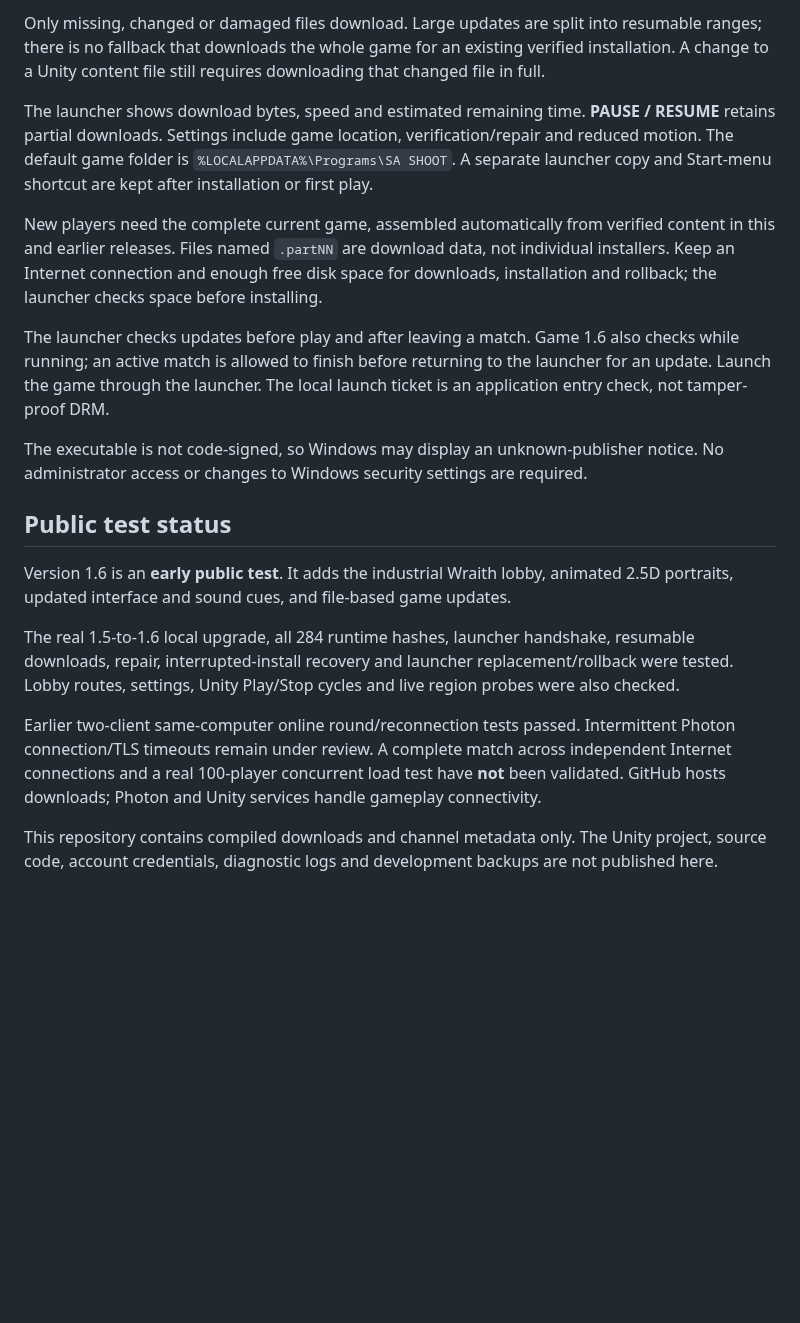
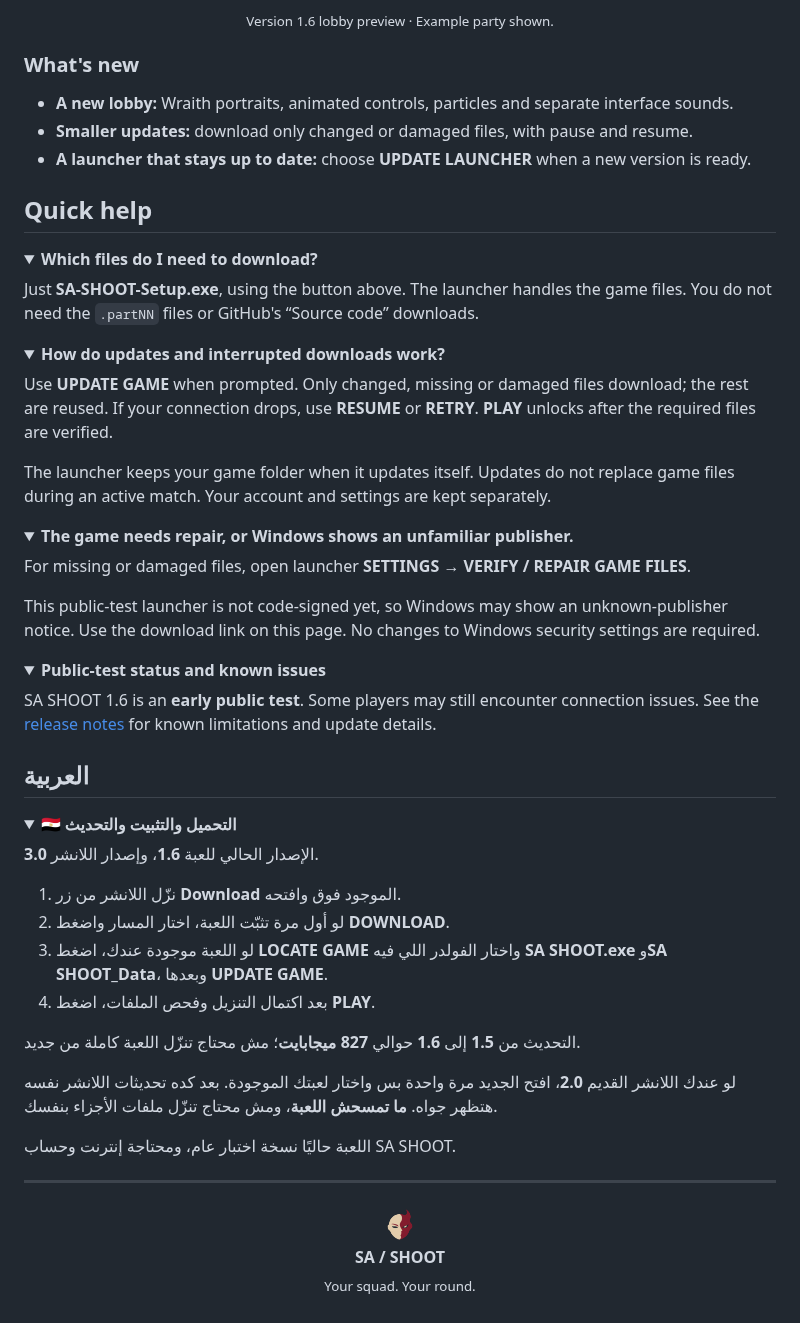
Before and after one commit to salah-del/sa-shoot-releases, a Markdown page: README.md, the part around one of its changes. Drawn GitHub-style; pictures changed too: assets/game-icon.png (added); folded sections open; blank space fills up the shorter version.

Commit message:
Redesign player download page with animated branding and clear installation guide

```diff
--- a/README.md
+++ b/README.md
@@ -20,20 +41,70 @@ Already on game 1.5? **UPDATE GAME** downloads about **827 MB** for 22 changed f
 
-Only missing, changed or damaged files download. Large updates are split into resumable ranges; there is no fallback that downloads the whole game for an existing verified installation. A change to a Unity content file still requires downloading that changed file in full.
+<p align="center"><sub>Version 1.6 lobby preview · Example party shown.</sub></p>
 
-The launcher shows download bytes, speed and estimated remaining time. **PAUSE / RESUME** retains partial downloads. Settings include game location, verification/repair and reduced motion. The default game folder is `%LOCALAPPDATA%\Programs\SA SHOOT`. A separate launcher copy and Start-menu shortcut are kept after installation or first play.
+### What's new
 
-New players need the complete current game, assembled automatically from verified content in this and earlier releases. Files named `.partNN` are download data, not individual installers. Keep an Internet connection and enough free disk space for downloads, installation and rollback; the launcher checks space before installing.
+- **A new lobby:** Wraith portraits, animated controls, particles and separate interface sounds.
+- **Smaller updates:** download only changed or damaged files, with pause and resume.
+- **A launcher that stays up to date:** choose **UPDATE LAUNCHER** when a new version is ready.
 
-The launcher checks updates before play and after leaving a match. Game 1.6 also checks while running; an active match is allowed to finish before returning to the launcher for an update. Launch the game through the launcher. The local launch ticket is an application entry check, not tamper-proof DRM.
+## Quick help
 
-The executable is not code-signed, so Windows may display an unknown-publisher notice. No administrator access or changes to Windows security settings are required.
+<details>
+<summary><strong>Which files do I need to download?</strong></summary>
 
-## Public test status
+Just **SA-SHOOT-Setup.exe**, using the button above. The launcher handles the game files. You do not need the `.partNN` files or GitHub's “Source code” downloads.
 
-Version 1.6 is an **early public test**. It adds the industrial Wraith lobby, animated 2.5D portraits, updated interface and sound cues, and file-based game updates.
+</details>
 
-The real 1.5-to-1.6 local upgrade, all 284 runtime hashes, launcher handshake, resumable downloads, repair, interrupted-install recovery and launcher replacement/rollback were tested. Lobby routes, settings, Unity Play/Stop cycles and live region probes were also checked.
+<details>
+<summary><strong>How do updates and interrupted downloads work?</strong></summary>
 
-Earlier two-client same-computer online round/reconnection tests passed. Intermittent Photon connection/TLS timeouts remain under review. A complete match across independent Internet connections and a real 100-player concurrent load test have **not** been validated. GitHub hosts downloads; Photon and Unity services handle gameplay connectivity.
+Use **UPDATE GAME** when prompted. Only changed, missing or damaged files download; the rest are reused. If your connection drops, use **RESUME** or **RETRY**. **PLAY** unlocks after the required files are verified.
 
-This repository contains compiled downloads and channel metadata only. The Unity project, source code, account credentials, diagnostic logs and development backups are not published here.
+The launcher keeps your game folder when it updates itself. Updates do not replace game files during an active match. Your account and settings are kept separately.
+
+</details>
+
+<details>
+<summary><strong>The game needs repair, or Windows shows an unfamiliar publisher.</strong></summary>
+
+For missing or damaged files, open launcher **SETTINGS → VERIFY / REPAIR GAME FILES**.
+
+This public-test launcher is not code-signed yet, so Windows may show an unknown-publisher notice. Use the download link on this page. No changes to Windows security settings are required.
+
+</details>
+
+<details>
+<summary><strong>Public-test status and known issues</strong></summary>
+
+SA SHOOT 1.6 is an **early public test**. Some players may still encounter connection issues. See the [release notes](https://github.com/salah-del/sa-shoot-releases/releases/tag/v1.6) for known limitations and update details.
+
+</details>
+
+## العربية
+
+<details>
+<summary><strong>🇪🇬 التحميل والتثبيت والتحديث</strong></summary>
+
+<div dir="rtl">
+
+الإصدار الحالي للعبة **1.6**، وإصدار اللانشر **3.0**.
+
+1. نزّل اللانشر من زر **Download** الموجود فوق وافتحه.
+2. لو أول مرة تثبّت اللعبة، اختار المسار واضغط **DOWNLOAD**.
+3. لو اللعبة موجودة عندك، اضغط **LOCATE GAME** واختار الفولدر اللي فيه **SA SHOOT.exe** و**SA SHOOT_Data**، وبعدها **UPDATE GAME**.
+4. بعد اكتمال التنزيل وفحص الملفات، اضغط **PLAY**.
+
+التحديث من **1.5** إلى **1.6** حوالي **827 ميجابايت**؛ مش محتاج تنزّل اللعبة كاملة من جديد.
+
+لو عندك اللانشر القديم **2.0**، افتح الجديد مرة واحدة بس واختار لعبتك الموجودة. بعد كده تحديثات اللانشر نفسه هتظهر جواه. **ما تمسحش اللعبة**، ومش محتاج تنزّل ملفات الأجزاء بنفسك.
+
+اللعبة حاليًا نسخة اختبار عام، ومحتاجة إنترنت وحساب SA SHOOT.
+
+</div>
+
+</details>
+
+---
+
+<p align="center"><img src="assets/game-icon.png" alt="SA SHOOT game icon" width="40"><br><strong>SA / SHOOT</strong><br><sub>Your squad. Your round.</sub></p>
```
Also changed, not shown: other parts of README.md (+31 -10 lines), assets/banner.png (added), 4 other files.
